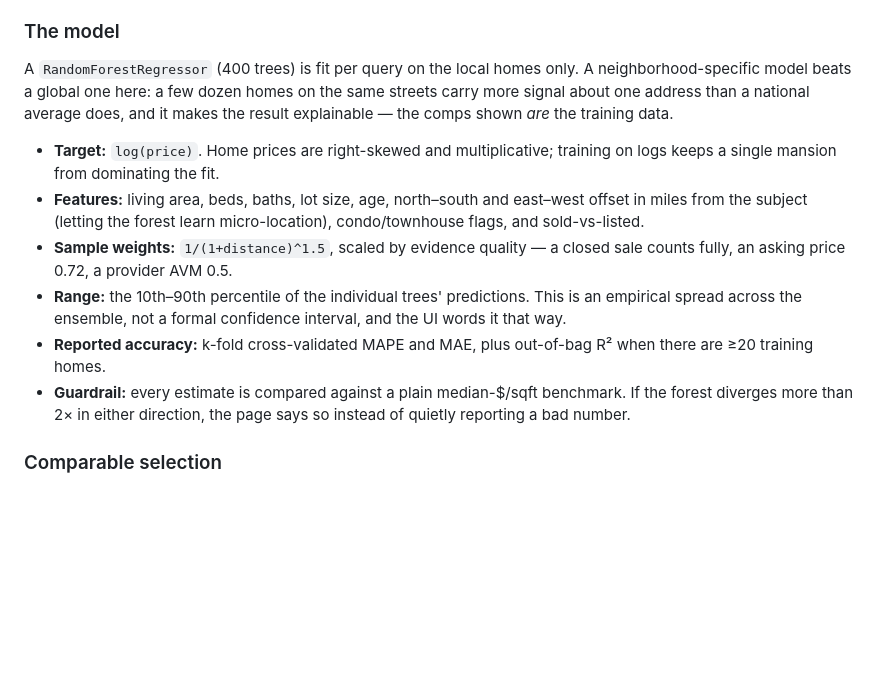
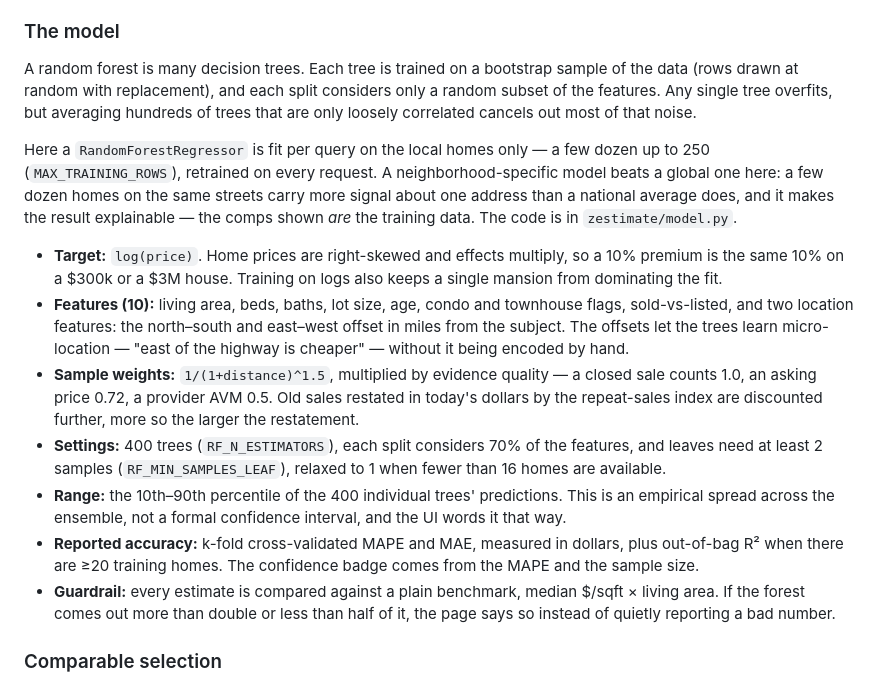
Before and after one commit to wolfatthegate/Housing-Estimator, a Markdown page: README.md, the part around the change. GitHub-like rendering; blank space fills up the shorter version.

Commit message:
Explain how the random forest works in the README
Expand "The model" with a short primer on bagging and random feature
subsets, and fill in details the section left out: training-set size, why
the target is log price, what the location offsets buy, the extra discount
on time-restated sales, the forest's settings (including the leaf-size
relaxation under 16 homes), and what drives the confidence badge.

Co-Authored-By: Claude Opus 5.5 <noreply@anthropic.com>

```diff
--- a/README.md
+++ b/README.md
@@ -153,26 +153,43 @@ the location as inexact rather than failing.
 
 ### The model
 
-A `RandomForestRegressor` (400 trees) is fit per query on the local homes only.
-A neighborhood-specific model beats a global one here: a few dozen homes on the
+A random forest is many decision trees. Each tree is trained on a bootstrap
+sample of the data (rows drawn at random with replacement), and each split
+considers only a random subset of the features. Any single tree overfits, but
+averaging hundreds of trees that are only loosely correlated cancels out most
+of that noise.
+
+Here a `RandomForestRegressor` is fit per query on the local homes only — a few
+dozen up to 250 (`MAX_TRAINING_ROWS`), retrained on every request. A
+neighborhood-specific model beats a global one here: a few dozen homes on the
 same streets carry more signal about one address than a national average does,
 and it makes the result explainable — the comps shown *are* the training data.
+The code is in `zestimate/model.py`.
 
-- **Target:** `log(price)`. Home prices are right-skewed and multiplicative;
-  training on logs keeps a single mansion from dominating the fit.
-- **Features:** living area, beds, baths, lot size, age, north–south and
-  east–west offset in miles from the subject (letting the forest learn
-  micro-location), condo/townhouse flags, and sold-vs-listed.
-- **Sample weights:** `1/(1+distance)^1.5`, scaled by evidence quality — a
-  closed sale counts fully, an asking price 0.72, a provider AVM 0.5.
-- **Range:** the 10th–90th percentile of the individual trees' predictions.
-  This is an empirical spread across the ensemble, not a formal confidence
-  interval, and the UI words it that way.
-- **Reported accuracy:** k-fold cross-validated MAPE and MAE, plus out-of-bag
-  R² when there are ≥20 training homes.
-- **Guardrail:** every estimate is compared against a plain median-$/sqft
-  benchmark. If the forest diverges more than 2× in either direction, the page
-  says so instead of quietly reporting a bad number.
+- **Target:** `log(price)`. Home prices are right-skewed and effects multiply,
+  so a 10% premium is the same 10% on a $300k or a $3M house. Training on logs
+  also keeps a single mansion from dominating the fit.
+- **Features (10):** living area, beds, baths, lot size, age, condo and
+  townhouse flags, sold-vs-listed, and two location features: the north–south
+  and east–west offset in miles from the subject. The offsets let the trees
+  learn micro-location — "east of the highway is cheaper" — without it being
+  encoded by hand.
+- **Sample weights:** `1/(1+distance)^1.5`, multiplied by evidence quality — a
+  closed sale counts 1.0, an asking price 0.72, a provider AVM 0.5. Old sales
+  restated in today's dollars by the repeat-sales index are discounted further,
+  more so the larger the restatement.
+- **Settings:** 400 trees (`RF_N_ESTIMATORS`), each split considers 70% of the
+  features, and leaves need at least 2 samples (`RF_MIN_SAMPLES_LEAF`), relaxed
+  to 1 when fewer than 16 homes are available.
+- **Range:** the 10th–90th percentile of the 400 individual trees'
+  predictions. This is an empirical spread across the ensemble, not a formal
+  confidence interval, and the UI words it that way.
+- **Reported accuracy:** k-fold cross-validated MAPE and MAE, measured in
+  dollars, plus out-of-bag R² when there are ≥20 training homes. The
+  confidence badge comes from the MAPE and the sample size.
+- **Guardrail:** every estimate is compared against a plain benchmark, median
+  $/sqft × living area. If the forest comes out more than double or less than
+  half of it, the page says so instead of quietly reporting a bad number.
 
 ### Comparable selection
 
```
